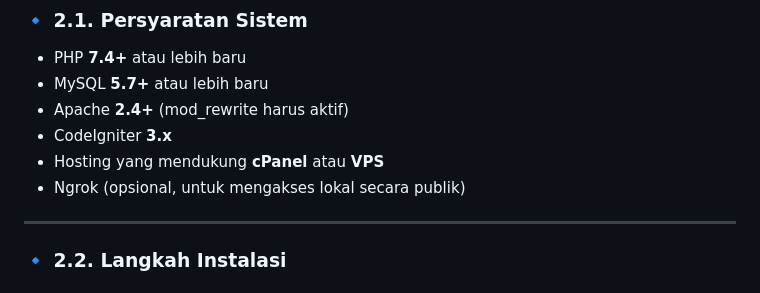
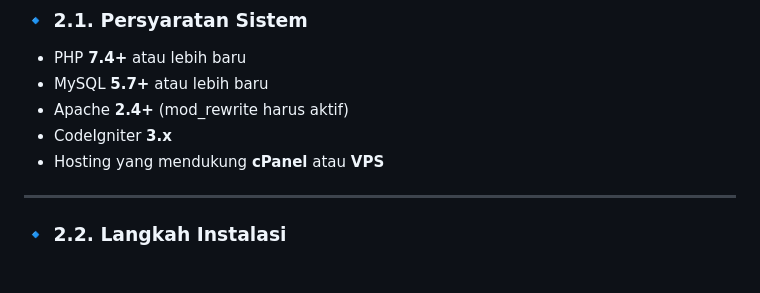
Before and after one commit to MadeAgus22/Projek_SIMAWI, a Markdown page: README.md, the part around the change. GitHub-like rendering.

```diff
--- a/README.md
+++ b/README.md
@@ -55,7 +55,6 @@
 - Apache **2.4+** (mod_rewrite harus aktif)
 - CodeIgniter **3.x**
 - Hosting yang mendukung **cPanel** atau **VPS**
-- Ngrok (opsional, untuk mengakses lokal secara publik)
 
 ---
 
```
